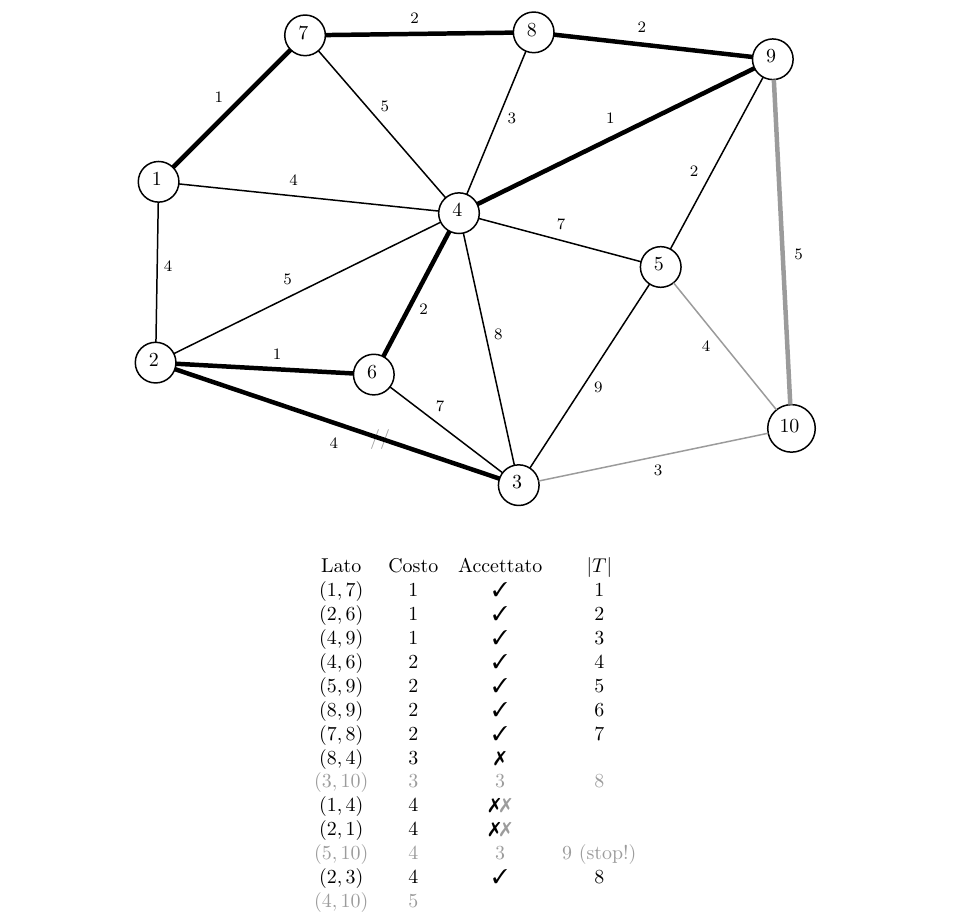
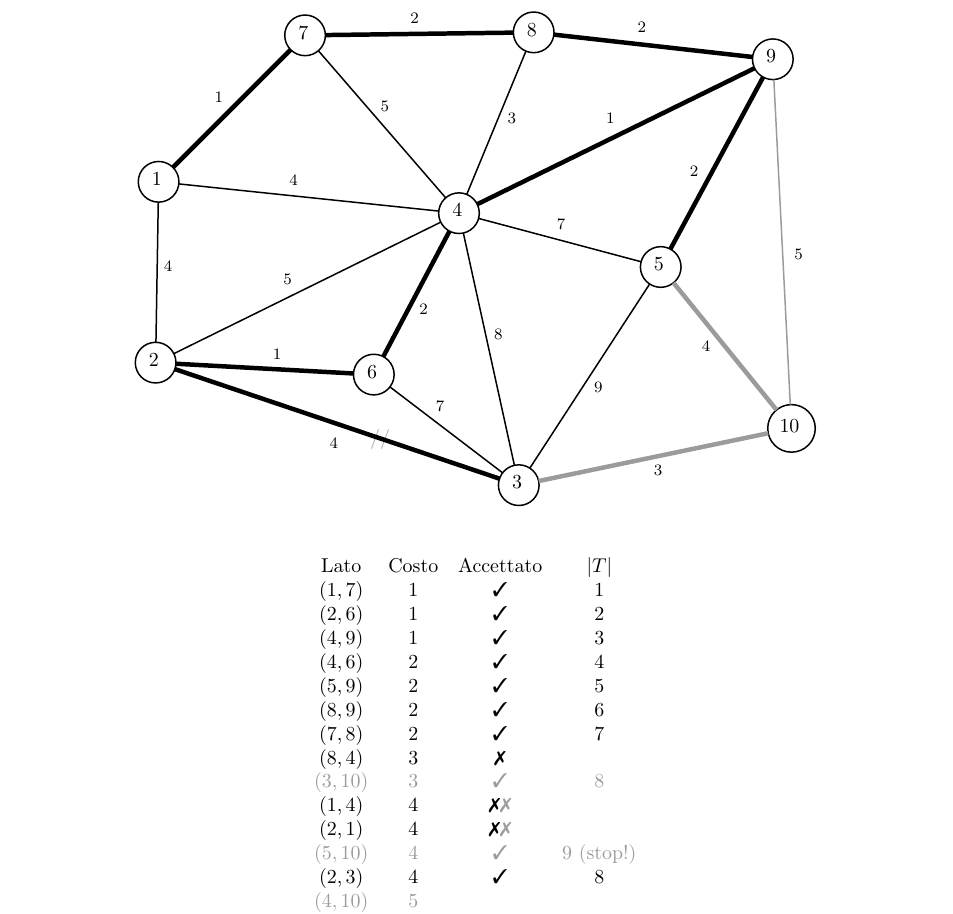
Before and after one commit to teobucci/fro, a LaTeX thesis (fro.tex, which reads chapters/grafi.tex): part of page 24 of 30, cut so that both start at the same text. Compiled offline with pdfLaTeX.

Commit message:
fixed last graph

```diff
--- a/chapters/grafi.tex
+++ b/chapters/grafi.tex
@@ -1157,15 +1157,15 @@ i & 1 & 4 & 2,3 & 6 & 5 & 7\\
 	% Connection
 	\draw [line width=2.25]    (48.89,257.35) -- (266.11,330.65) ;
 	% Connection
-	\draw    (380.46,177.03) -- (442.54,61.97) ;
+	\draw [line width=2.25]    (380.46,177.03) -- (442.54,61.97) ;
 	% Connection
 	\draw    (366.58,200.4) -- (286.42,323.6) ;
 	% Connection
-	\draw [color={rgb, 255:red, 155; green, 155; blue, 155 }  ,draw opacity=1 ]   (382.56,199.57) -- (451.48,284.63) ;
+	\draw [color={rgb, 255:red, 155; green, 155; blue, 155 }  ,draw opacity=1 ][line width=2.25]    (382.56,199.57) -- (451.48,284.63) ;
 	% Connection
-	\draw [color={rgb, 255:red, 155; green, 155; blue, 155 }  ,draw opacity=1 ][line width=2.25]    (460.7,281.11) -- (449.69,63.58) ;
+	\draw [color={rgb, 255:red, 155; green, 155; blue, 155 }  ,draw opacity=1 ][line width=0.75]    (460.7,281.11) -- (449.69,63.58) ;
 	% Connection
-	\draw [color={rgb, 255:red, 155; green, 155; blue, 155 }  ,draw opacity=1 ]   (445.92,300.24) -- (292.32,332.23) ;
+	\draw [color={rgb, 255:red, 155; green, 155; blue, 155 }  ,draw opacity=1 ][line width=2.25]    (445.92,300.24) -- (292.32,332.23) ;
 
 	\end{tikzpicture}
 \end{figure}
@@ -1182,10 +1182,10 @@ i & 1 & 4 & 2,3 & 6 & 5 & 7\\
 ( 8,9) & 2 & \text{\cmark}  & 6\\
 ( 7,8) & 2 & \text{\cmark}  & 7\\
 ( 8,4) & 3 & \text{\xmark}  & \\
-\textcolor[rgb]{0.61,0.61,0.61}{( 3,10)} & \textcolor[rgb]{0.61,0.61,0.61}{3} & \textcolor[rgb]{0.61,0.61,0.61}{\cmark } & \textcolor[rgb]{0.61,0.61,0.61}{8}\\
+\textcolor[rgb]{0.61,0.61,0.61}{( 3,10)} & \textcolor[rgb]{0.61,0.61,0.61}{3} & \text{\textcolor[rgb]{0.61,0.61,0.61}{\cmark }} & \textcolor[rgb]{0.61,0.61,0.61}{8}\\
 ( 1,4) & 4 & \text{\xmark \textcolor[rgb]{0.61,0.61,0.61}{\xmark }} & \\
 ( 2,1) & 4 & \text{\xmark \textcolor[rgb]{0.61,0.61,0.61}{\xmark }} & \\
-\textcolor[rgb]{0.61,0.61,0.61}{( 5,10}\textcolor[rgb]{0.61,0.61,0.61}{)} & \textcolor[rgb]{0.61,0.61,0.61}{4} & \textcolor[rgb]{0.61,0.61,0.61}{\cmark } & \textcolor[rgb]{0.61,0.61,0.61}{9\ \text{(stop!)}}\\
+\textcolor[rgb]{0.61,0.61,0.61}{( 5,10}\textcolor[rgb]{0.61,0.61,0.61}{)} & \textcolor[rgb]{0.61,0.61,0.61}{4} & \text{\textcolor[rgb]{0.61,0.61,0.61}{\cmark }} & \textcolor[rgb]{0.61,0.61,0.61}{9\ \text{(stop!)}}\\
 ( 2,3) & 4 & \text{\cmark}  & 8\\
 \textcolor[rgb]{0.61,0.61,0.61}{( 4,10}\textcolor[rgb]{0.61,0.61,0.61}{)} & \textcolor[rgb]{0.61,0.61,0.61}{5} &  & \\
 ( 7,4) & 5 &  & \\
```
